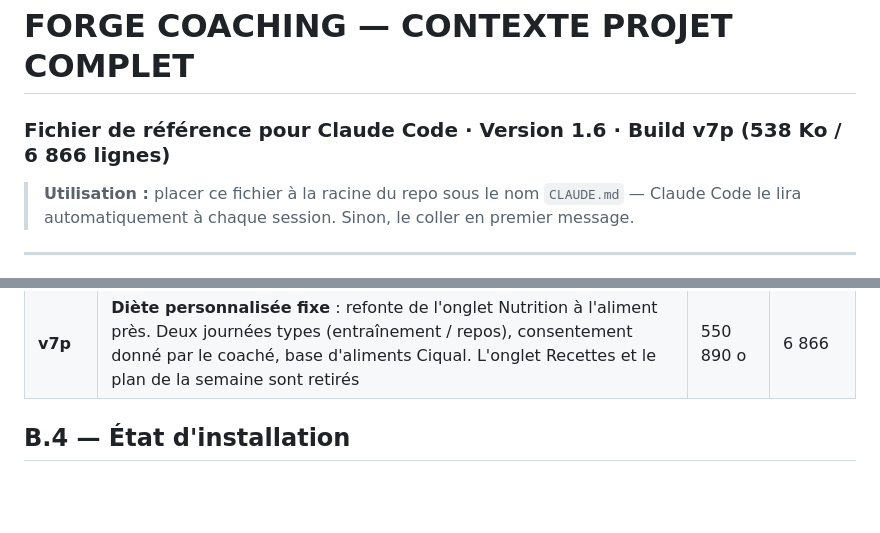
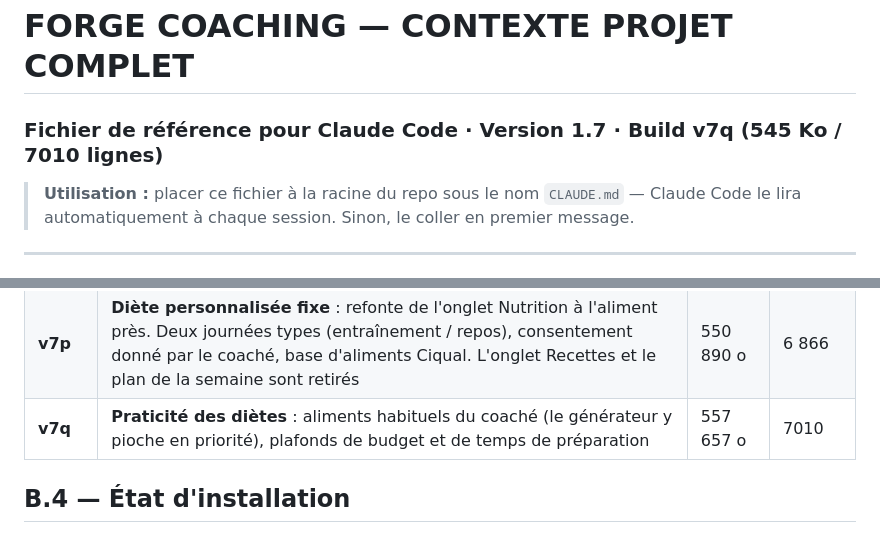
Before and after one commit to gregoirelede/forge-coaching, a Markdown page: CLAUDE.md, 2 parts joined by grey strips. Drawn GitHub-style; blank space fills up the shorter version.

```diff
--- a/CLAUDE.md
+++ b/CLAUDE.md
@@ -1,5 +1,5 @@
 # FORGE COACHING — CONTEXTE PROJET COMPLET
-### Fichier de référence pour Claude Code · Version 1.6 · Build v7p (538 Ko / 6 866 lignes)
+### Fichier de référence pour Claude Code · Version 1.7 · Build v7q (545 Ko / 7010 lignes)
 
 > **Utilisation :** placer ce fichier à la racine du repo sous le nom `CLAUDE.md` — Claude Code le lira automatiquement à chaque session. Sinon, le coller en premier message.
 
@@ -92,6 +92,7 @@ Tu travailles sur **Forge Coaching**, une application web de coaching sportif en
 | **v7n** | Sprint 4 : **export de sauvegarde** — le coach télécharge toutes ses données, codes d'accès exclus | 541 304 o | 6 365 |
 | **v7o** | Sprint 4 : **supervision des erreurs** — un plantage chez un coaché remonte au coach. Toutes les confirmations passent par le portail | 546 401 o | 6 517 |
 | **v7p** | **Diète personnalisée fixe** : refonte de l'onglet Nutrition à l'aliment près. Deux journées types (entraînement / repos), consentement donné par le coaché, base d'aliments Ciqual. L'onglet Recettes et le plan de la semaine sont retirés | 550 890 o | 6 866 |
+| **v7q** | **Praticité des diètes** : aliments habituels du coaché (le générateur y pioche en priorité), plafonds de budget et de temps de préparation | 557 657 o | 7010 |
 
 ## B.4 — État d'installation
 
```
Also changed, not shown: other parts of CLAUDE.md (+80 -6 lines).
